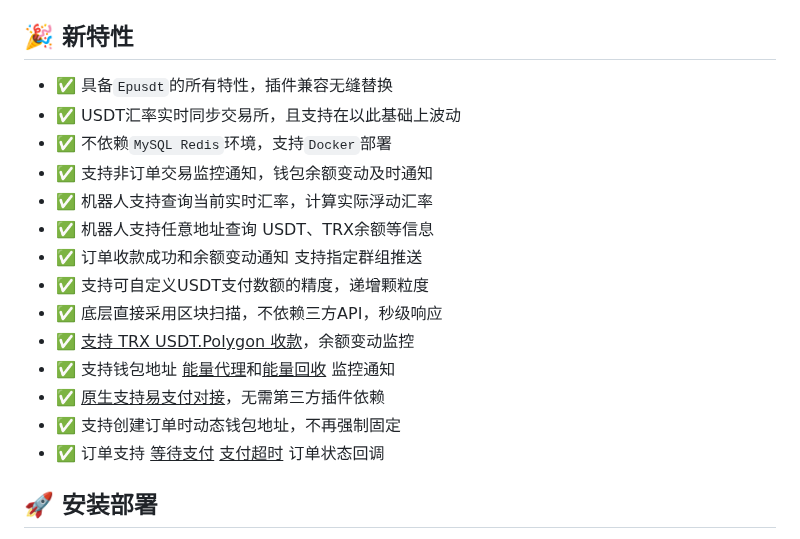
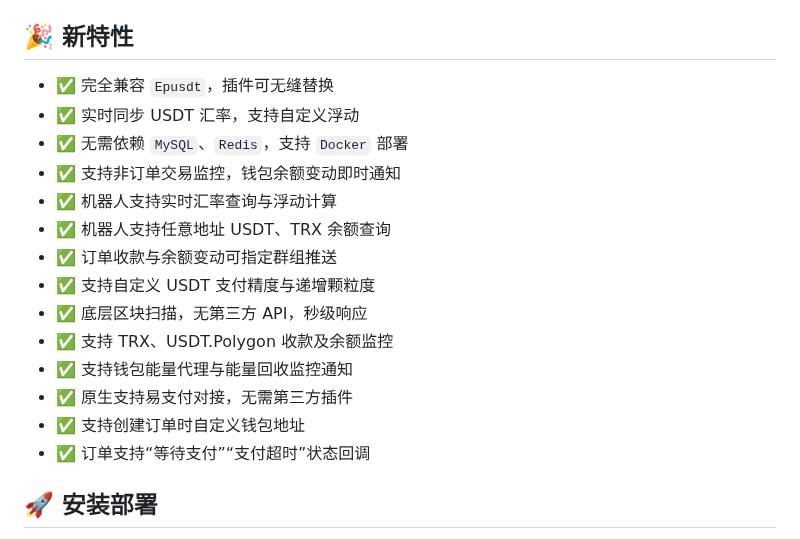
Before and after one commit to andistributed/pusdt, a Markdown page: README.md, the part around the change. GitHub-like rendering.

Commit message:
doc: update

```diff
--- a/README.md
+++ b/README.md
@@ -23,20 +23,20 @@
 
 ## 🎉 新特性
 
-- ✅ 具备`Epusdt`的所有特性，插件兼容无缝替换
-- ✅ USDT汇率实时同步交易所，且支持在以此基础上波动
-- ✅ 不依赖`MySQL Redis`环境，支持`Docker`部署
-- ✅ 支持非订单交易监控通知，钱包余额变动及时通知
-- ✅ 机器人支持查询当前实时汇率，计算实际浮动汇率
-- ✅ 机器人支持任意地址查询 USDT、TRX余额等信息
-- ✅ 订单收款成功和余额变动通知 支持指定群组推送
-- ✅ 支持可自定义USDT支付数额的精度，递增颗粒度
-- ✅ 底层直接采用区块扫描，不依赖三方API，秒级响应
-- ✅ <u>支持 TRX USDT.Polygon 收款</u>，余额变动监控
-- ✅ 支持钱包地址 <u>能量代理</u>和<u>能量回收</u> 监控通知
-- ✅️ <u>原生支持易支付对接</u>，无需第三方插件依赖
-- ✅ 支持创建订单时动态钱包地址，不再强制固定
-- ✅ 订单支持 <u>等待支付</u> <u>支付超时</u> 订单状态回调
+- ✅ 完全兼容 `Epusdt`，插件可无缝替换
+- ✅ 实时同步 USDT 汇率，支持自定义浮动
+- ✅ 无需依赖 `MySQL`、`Redis`，支持 `Docker` 部署
+- ✅ 支持非订单交易监控，钱包余额变动即时通知
+- ✅ 机器人支持实时汇率查询与浮动计算
+- ✅ 机器人支持任意地址 USDT、TRX 余额查询
+- ✅ 订单收款与余额变动可指定群组推送
+- ✅ 支持自定义 USDT 支付精度与递增颗粒度
+- ✅ 底层区块扫描，无第三方 API，秒级响应
+- ✅ 支持 TRX、USDT.Polygon 收款及余额监控
+- ✅ 支持钱包能量代理与能量回收监控通知
+- ✅ 原生支持易支付对接，无需第三方插件
+- ✅ 支持创建订单时自定义钱包地址
+- ✅ 订单支持“等待支付”“支付超时”状态回调
 
 ## 🚀 安装部署
 
```
